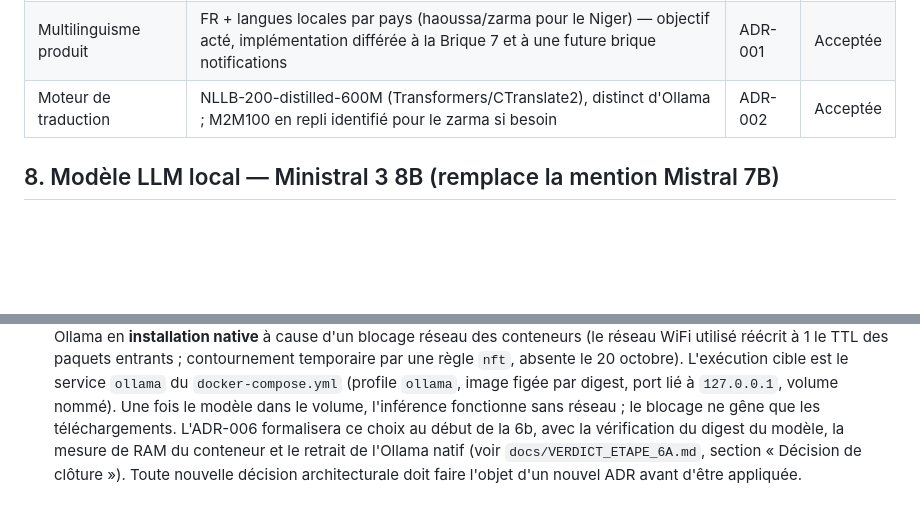
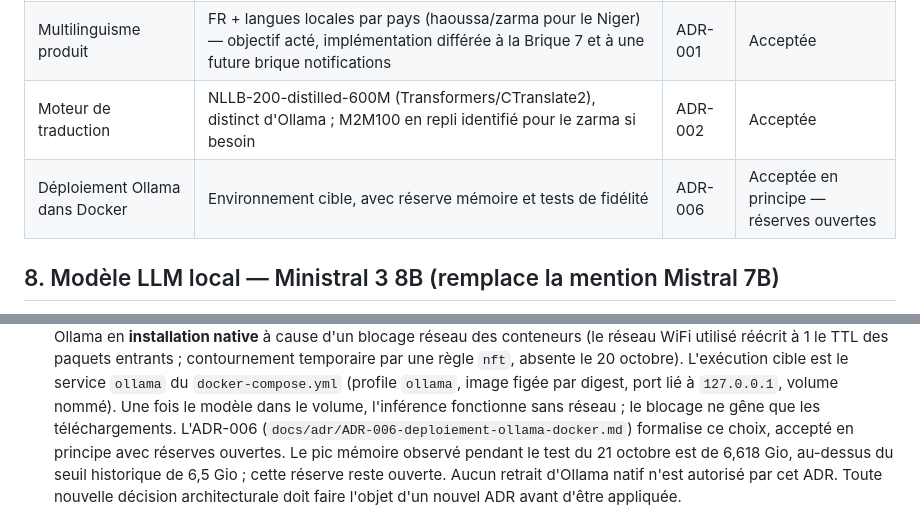
Before and after one commit to seydoudangandeabdoulaziz/souverain-os, a Markdown page: docs/architecture/decisions.md, 2 parts joined by grey strips. Drawn GitHub-style; blank space fills up the shorter version.

Commit message:
docs(adr): formaliser le déploiement Ollama sous réserves

```diff
--- a/docs/architecture/decisions.md
+++ b/docs/architecture/decisions.md
@@ -9,6 +9,8 @@ Ce fichier résume les décisions actées. Le détail argumenté de chaque déci
 | Ordre de reconstruction | Fondations → données → identité → ingestion → détection → scoring/alertes → graphe → investigation → audit | ADR-000 | Acceptée |
 | Multilinguisme produit | FR + langues locales par pays (haoussa/zarma pour le Niger) — objectif acté, implémentation différée à la Brique 7 et à une future brique notifications | ADR-001 | Acceptée |
 | Moteur de traduction | NLLB-200-distilled-600M (Transformers/CTranslate2), distinct d'Ollama ; M2M100 en repli identifié pour le zarma si besoin | ADR-002 | Acceptée |
+| Déploiement Ollama dans Docker | Environnement cible, avec réserve mémoire et tests de fidélité | ADR-006 | Acceptée en principe — réserves ouvertes |
+
 ## 8. Modèle LLM local — Ministral 3 8B (remplace la mention Mistral 7B)
 
 **Ajouté le 7 octobre 2026, corrigé le 13 octobre 2026, complété le 20
@@ -65,8 +67,9 @@ au test de faisabilité de l'Étape 6a (détail complet : `docs/VERDICT_ETAPE_6A
   service `ollama` du `docker-compose.yml` (profile `ollama`, image figée
   par digest, port lié à `127.0.0.1`, volume nommé). Une fois le modèle dans
   le volume, l'inférence fonctionne sans réseau ; le blocage ne gêne que les
-  téléchargements. L'ADR-006 formalisera ce choix au début de la 6b, avec la
-  vérification du digest du modèle, la mesure de RAM du conteneur et le
-  retrait de l'Ollama natif (voir `docs/VERDICT_ETAPE_6A.md`, section
-  « Décision de clôture »).
+  téléchargements. L'ADR-006 (`docs/adr/ADR-006-deploiement-ollama-docker.md`)
+  formalise ce choix, accepté en principe avec réserves ouvertes.
+  Le pic mémoire observé pendant le test du 21 octobre est de
+  6,618 Gio, au-dessus du seuil historique de 6,5 Gio ; cette réserve reste
+  ouverte. Aucun retrait d'Ollama natif n'est autorisé par cet ADR.
 Toute nouvelle décision architecturale doit faire l'objet d'un nouvel ADR avant d'être appliquée.
```
Also changed, not shown: docs/adr/ADR-006-deploiement-ollama-docker.md (added, +97 -0 lines).
